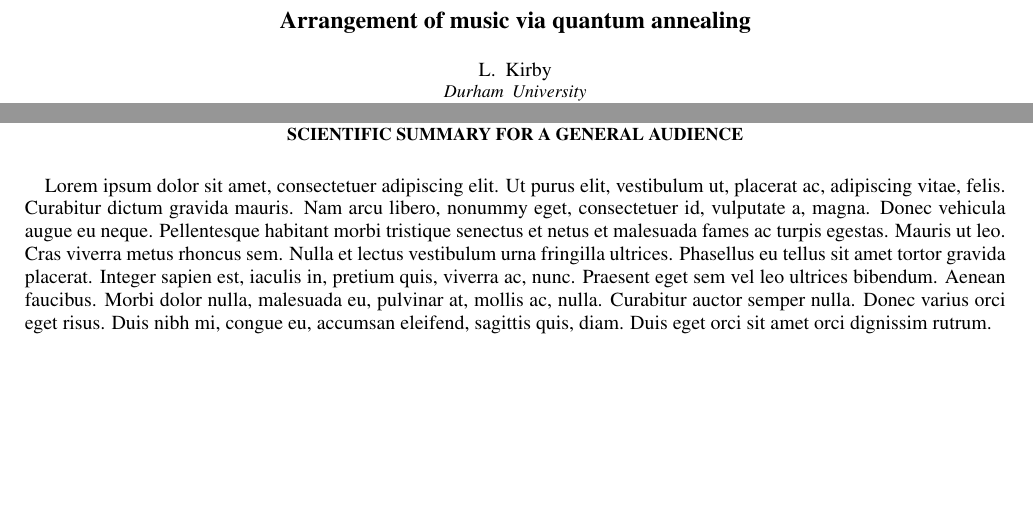
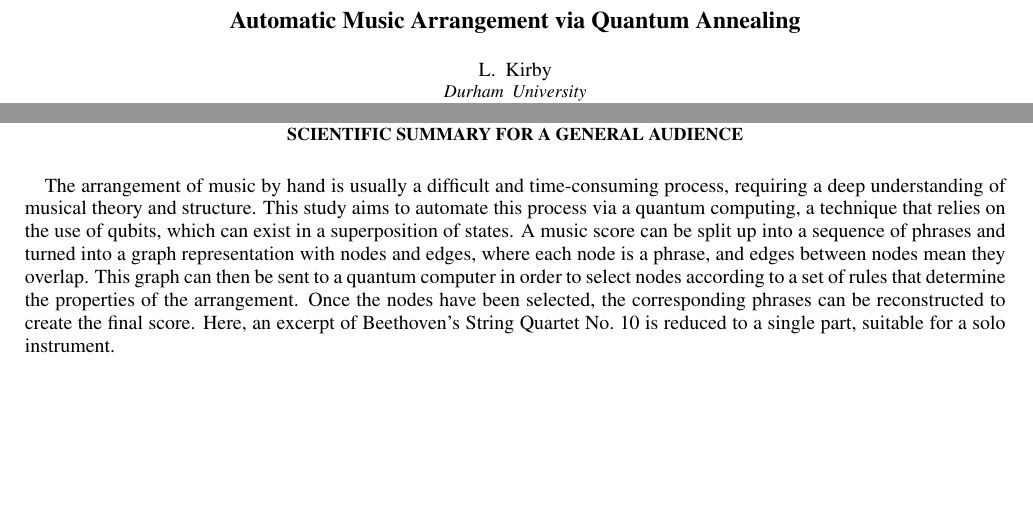
Before and after one commit to KirbyZX/PHYS4213, a LaTeX paper (Interim/interim.tex): two parts of pages 1 and 9 of 9, joined at a grey line, cut at the place of the change. Compiled offline with pdfLaTeX.

Commit message:
Add scientific summary

```diff
--- a/Interim/interim.tex
+++ b/Interim/interim.tex
@@ -50,13 +50,13 @@
 \pagestyle{fancy} % Insert header
 \renewcommand{\headrulewidth}{0pt}
 \lhead{L.\ Kirby}
-\rhead{Arrangement of music via quantum annealing}
+\rhead{Automatic Music Arrangement via Quantum Annealing}
 
 \def\bibsection{\section*{References}} % Defining bibsection
 
 \begin{document}
 
-\title{Arrangement of music via quantum annealing}
+\title{Automatic Music Arrangement via Quantum Annealing}
 \author{L.\ Kirby} % Author
 \affiliation{Durham University} % Subtitle
 \date{Submitted: \today{}} % Date
@@ -345,8 +345,8 @@ To conclude, this paper has shown the automatic reduction of music via quantum a
 
 \onecolumngrid % Puts summary into single column
 
-\section*{Scientific Summary for a General Audience}
+\section*{Scientific Summary for a General Audience} % 200 words
 
-\lipsum[1]
+The arrangement of music by hand is usually a difficult and time-consuming process, requiring a deep understanding of musical theory and structure. This study aims to automate this process via a quantum computing, a technique that relies on the use of qubits, which can exist in a superposition of states. A music score can be split up into a sequence of phrases and turned into a graph representation with nodes and edges, where each node is a phrase, and edges between nodes mean they overlap. This graph can then be sent to a quantum computer in order to select nodes according to a set of rules that determine the properties of the arrangement. Once the nodes have been selected, the corresponding phrases can be reconstructed to create the final score. Here, an excerpt of Beethoven's String Quartet No.\ 10 is reduced to a single part, suitable for a solo instrument.
 
 \end{document}
```
Also changed, not shown: Interim/interim.pdf, Interim/interim.tex (2 more changed lines).
